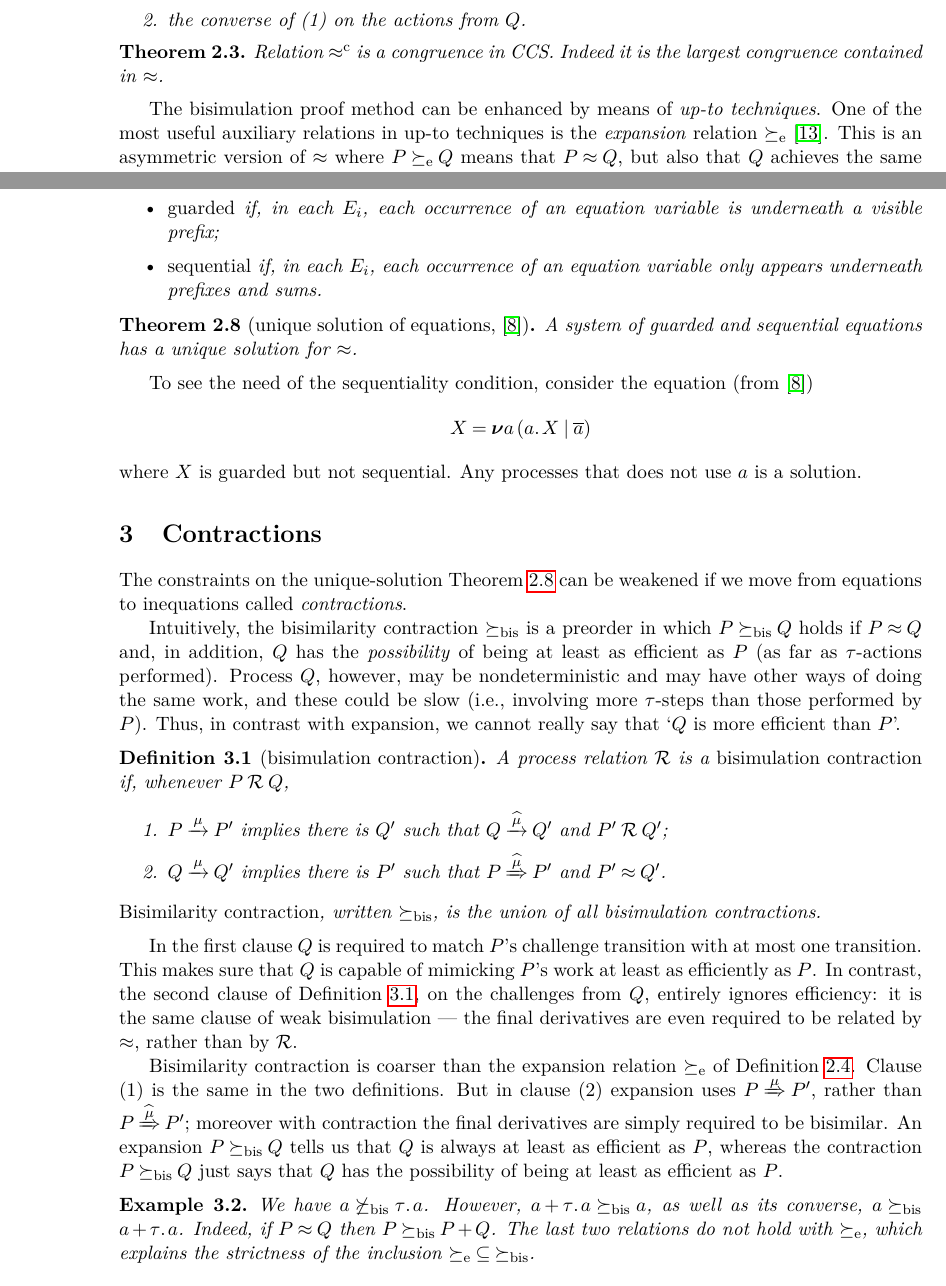
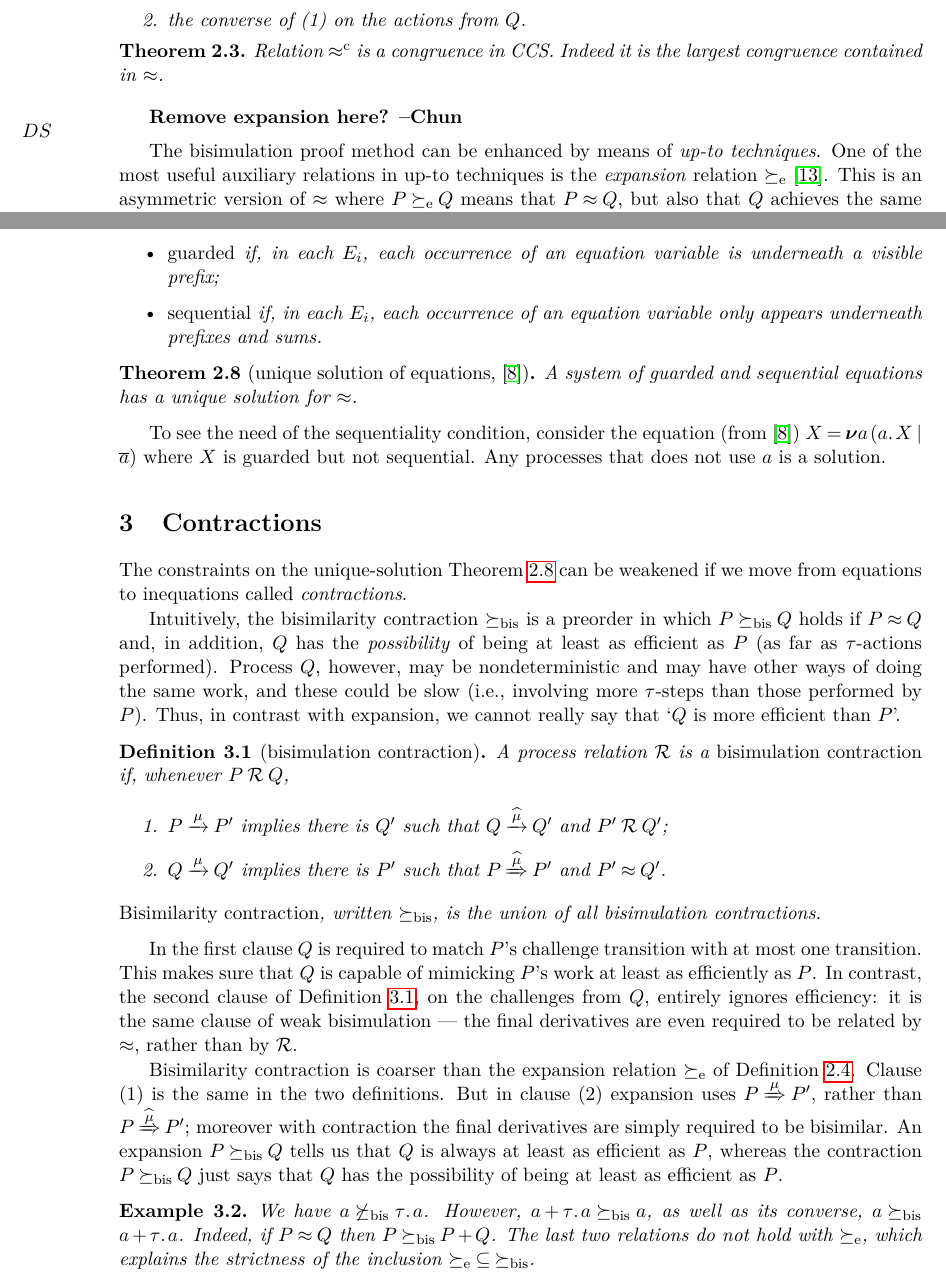
Before and after one commit to binghe/HOL-CCS, a LaTeX paper (express2018/main.tex, which reads express2018/equa.tex, express2018/expansion.tex): two parts of pages 4 and 5 of 16, joined at a grey line, cut so that both start at the same text. Compiled offline with pdfLaTeX; a LaTeX package or settings file that is missing is left out.

Commit message:
A little more compression, release all locks except "bisim"

```diff
--- a/express2018/equa.tex
+++ b/express2018/equa.tex
@@ -147,8 +147,7 @@ a unique solution
 To see the  need of the
  sequentiality  condition,
   consider
- the equation (from \cite{Mil89})
-\[ X = \res a (a. X | \outC a) \]
+ the equation (from \cite{Mil89}) $X = \res a (a. X | \outC a)$
 where $X$ is guarded but not sequential. Any processes that does
 not use  $a$
  is a solution.
--- a/express2018/expansion.tex
+++ b/express2018/expansion.tex
@@ -64,7 +64,7 @@ Relation $\rapprox$ is a congruence in CCS.  Indeed it is the
 largest congruence contained in $\approx$.
 \end{theorem}
 
-
+\finish{Remove expansion here? --Chun}
 The bisimulation proof method can be enhanced by means of \emph{up-to
   techniques}. One of the most useful auxiliary relations in up-to
 techniques  is the \emph{expansion} relation  $\expa$ \cite{SaMi92}. This is an asymmetric version
```
